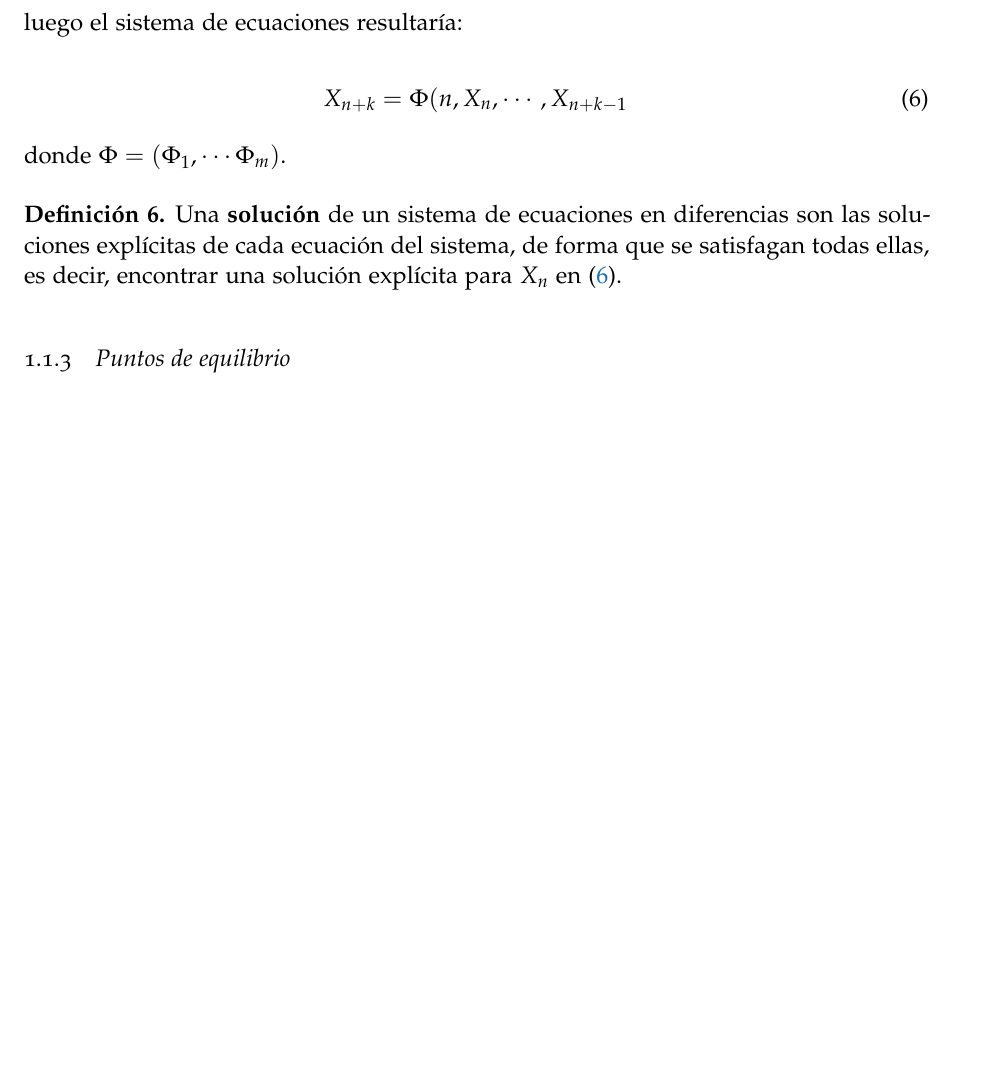
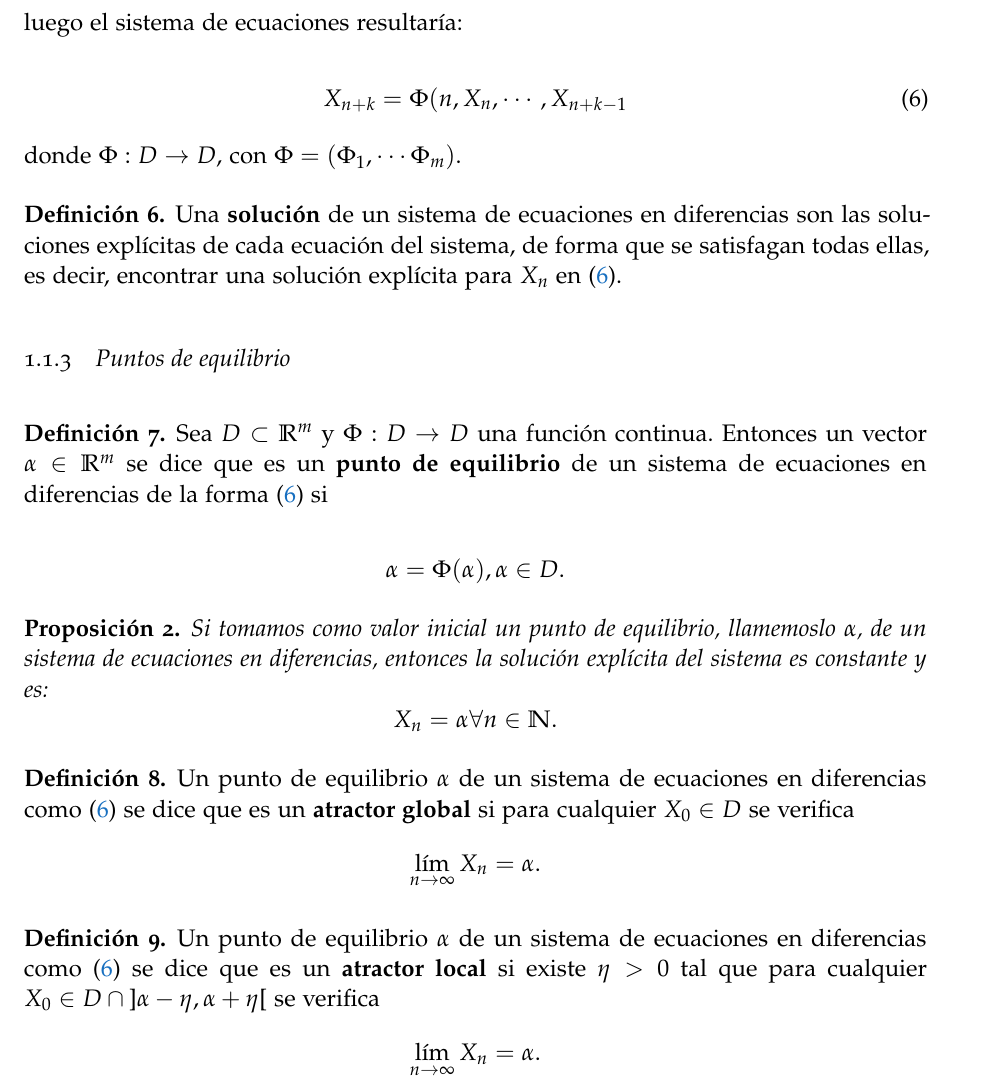
Before and after one commit to Mapachana/TFG, a LaTeX thesis (redaccion_tfg/main.tex, which reads redaccion_tfg/chapters/capitulo_0.tex): part of page 5 of 20, cut so that both start at the same text, the shorter picture padded with empty space. Compiled offline with pdfLaTeX; a missing font is replaced by an installed copy or a similar font.

Commit message:
Añado informacion sobre atractores

```diff
--- a/redaccion_tfg/chapters/capitulo_0.tex
+++ b/redaccion_tfg/chapters/capitulo_0.tex
@@ -102,7 +102,7 @@ X_{n+k} = \Phi (n, X_n, \cdots , X_{n+k-1}
 \end{equation}
 
 
-donde $\Phi = (\Phi_1, \cdots \Phi_m)$.
+donde $\Phi : D \rightarrow D$, con $\Phi = (\Phi_1, \cdots \Phi_m)$.
 
 \end{definition}
 
@@ -111,3 +111,25 @@ Una \textbf{solución} de un sistema de ecuaciones en diferencias son las soluci
 \end{definition}
 
 \subsection{Puntos de equilibrio}
+
+\begin{definition}
+Sea $D\subset \mathbb{R}^m$ y $\Phi :D\rightarrow D$ una función continua. Entonces un vector $\alpha \in \mathbb{R}^m$ se dice que es un \textbf{punto de equilibrio} de un sistema de ecuaciones en diferencias de la forma (\ref{def_sist_ec}) si
+
+$$\alpha = \Phi (\alpha), \alpha \in D.$$
+\end{definition}
+
+\begin{proposition}
+Si tomamos como valor inicial un punto de equilibrio, llamemoslo $\alpha$, de un sistema de ecuaciones en diferencias, entonces la solución explícita del sistema es constante y es:
+$$X_n = \alpha \forall n\in\mathbb{N}.$$
+\end{proposition}
+
+\begin{definition}
+Un punto de equilibrio $\alpha$ de un sistema de ecuaciones en diferencias como (\ref{def_sist_ec}) se dice que es un \textbf{atractor global} si para cualquier $X_0\in D$ se verifica
+$$\displaystyle\lim_{n\to \infty} X_n = \alpha.$$
+\end{definition}
+
+\begin{definition}
+Un punto de equilibrio $\alpha$ de un sistema de ecuaciones en diferencias como (\ref{def_sist_ec}) se dice que es un \textbf{atractor local} si existe $\eta>0$ tal que para cualquier $X_0\in D\cap \text{]}\alpha -\eta , \alpha + \eta \text{[}$ se verifica
+$$\displaystyle\lim_{n\to \infty} X_n = \alpha.$$
+
+\end{definition}
```
